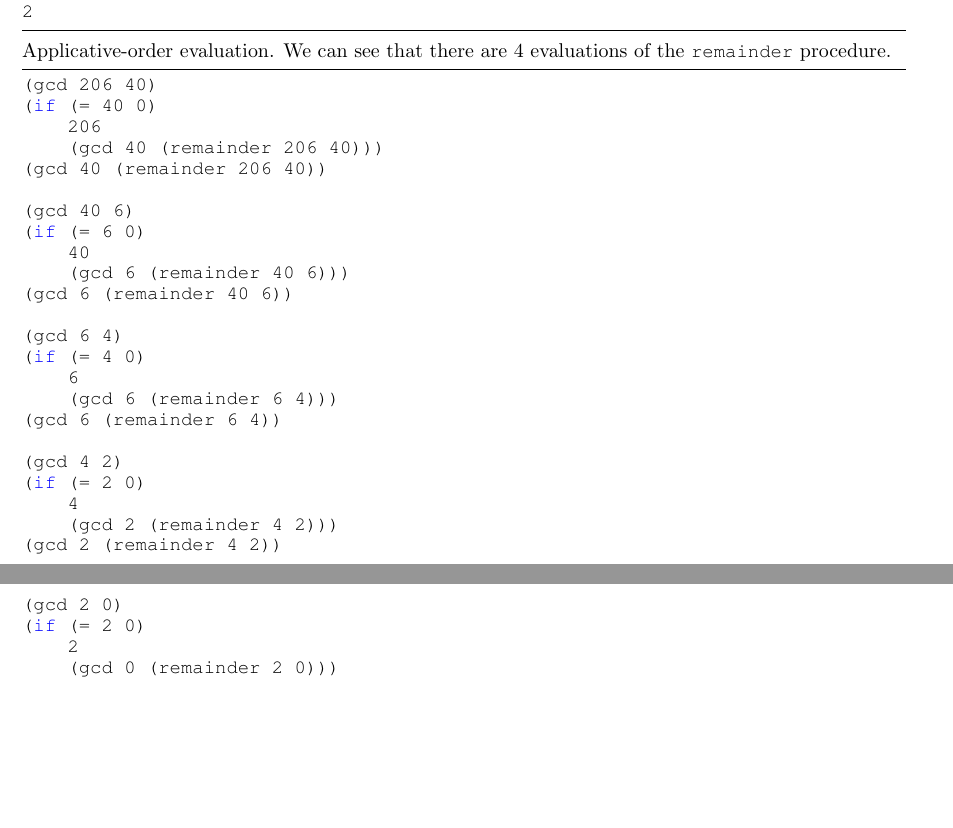
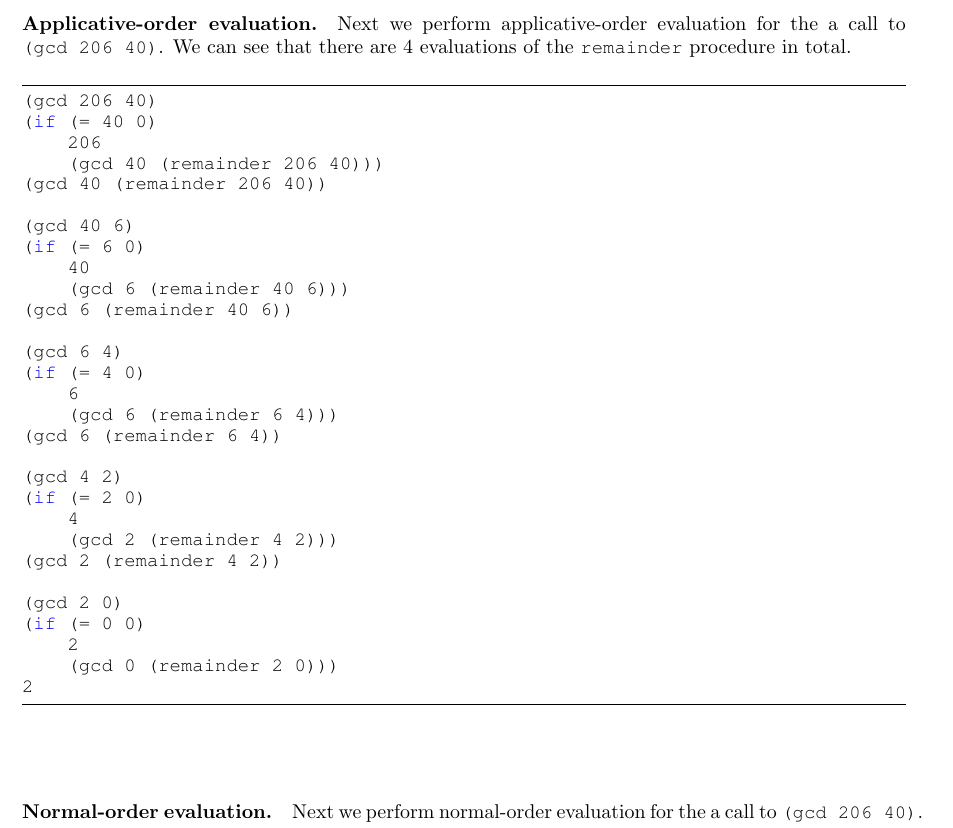
Before and after one commit to dapritchard/abelson-sicp-solutions, a LaTeX document (chap01/chap01exer20.tex): two parts of pages 4 and 5 of 5 before the commit and part of page 3 of 5 after it, the two joined at a grey line, cut at the place of the change, the shorter picture padded with empty space. Compiled offline with pdfLaTeX.

Commit message:
Change formatting for exercise 1.20

```diff
--- a/chap01/chap01exer20.tex
+++ b/chap01/chap01exer20.tex
@@ -219,8 +219,53 @@ calculating $a \bmod b$ for each step, which grows as a function of $a$ and $b$.
 
 
 
+% applicative-order evaluation -------------------------------------------------
+
+
+\paragraph{Applicative-order evaluation.}  Next we perform applicative-order
+evaluation for the a call to \lstinline{(gcd 206 40)}.  We can see that there
+are 4 evaluations of the \lstinline{remainder} procedure in total.
+
+\vspace{3mm}
+\begin{lstlisting}[style=scheme]
+(gcd 206 40)
+(if (= 40 0)
+    206
+    (gcd 40 (remainder 206 40)))
+(gcd 40 (remainder 206 40))
+
+(gcd 40 6)
+(if (= 6 0)
+    40
+    (gcd 6 (remainder 40 6)))
+(gcd 6 (remainder 40 6))
+
+(gcd 6 4)
+(if (= 4 0)
+    6
+    (gcd 6 (remainder 6 4)))
+(gcd 6 (remainder 6 4))
+
+(gcd 4 2)
+(if (= 2 0)
+    4
+    (gcd 2 (remainder 4 2)))
+(gcd 2 (remainder 4 2))
+
+(gcd 2 0)
+(if (= 0 0)
+    2
+    (gcd 0 (remainder 2 0)))
+2
+\end{lstlisting}
+\vspace{10mm}
+
+
+
+
 % normal-order evaluation ------------------------------------------------------
 
-\noindent Normal-order evaluation.  We can see that there are 18 total
+\paragraph{Normal-order evaluation.}  Next we perform normal-order evaluation
+for the a call to \lstinline{(gcd 206 40)}.  We can see that there are 18 total
 evaluations of the \lstinline{remainder} procedure: 14 that result when
 evaluating the conditional, and 4 in the final reduction phase.
@@ -317,48 +364,6 @@ evaluating the conditional, and 4 in the final reduction phase.
 2
 \end{lstlisting}
 
-
-
-
-% applicative-order evaluation -------------------------------------------------
-
-\noindent Applicative-order evaluation.  We can see that there are 4 evaluations
-of the \lstinline{remainder} procedure.
-\begin{lstlisting}[style=scheme]
-(gcd 206 40)
-(if (= 40 0)
-    206
-    (gcd 40 (remainder 206 40)))
-(gcd 40 (remainder 206 40))
-
-(gcd 40 6)
-(if (= 6 0)
-    40
-    (gcd 6 (remainder 40 6)))
-(gcd 6 (remainder 40 6))
-
-(gcd 6 4)
-(if (= 4 0)
-    6
-    (gcd 6 (remainder 6 4)))
-(gcd 6 (remainder 6 4))
-
-(gcd 4 2)
-(if (= 2 0)
-    4
-    (gcd 2 (remainder 4 2)))
-(gcd 2 (remainder 4 2))
-
-(gcd 2 0)
-(if (= 2 0)
-    2
-    (gcd 0 (remainder 2 0)))
-2
-\end{lstlisting}
-
-
-
-
 \end{document}
 
 
```
Also changed, not shown: chap01/chap01exer20.tex (2 more changed lines).
